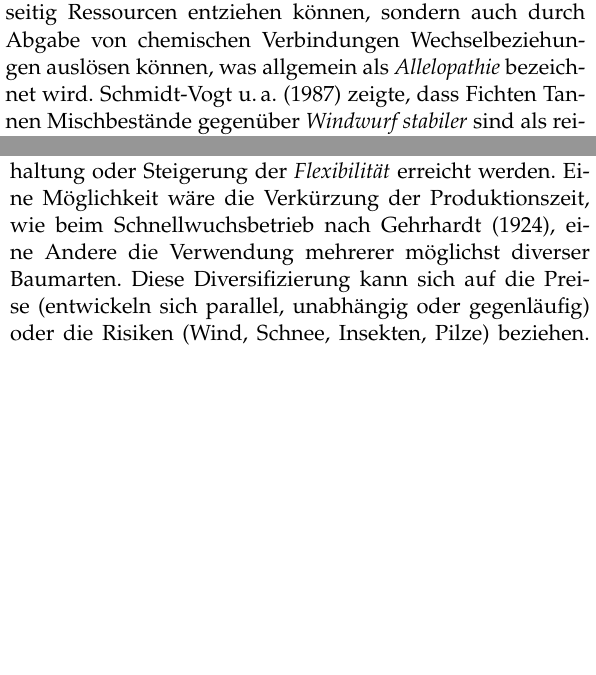
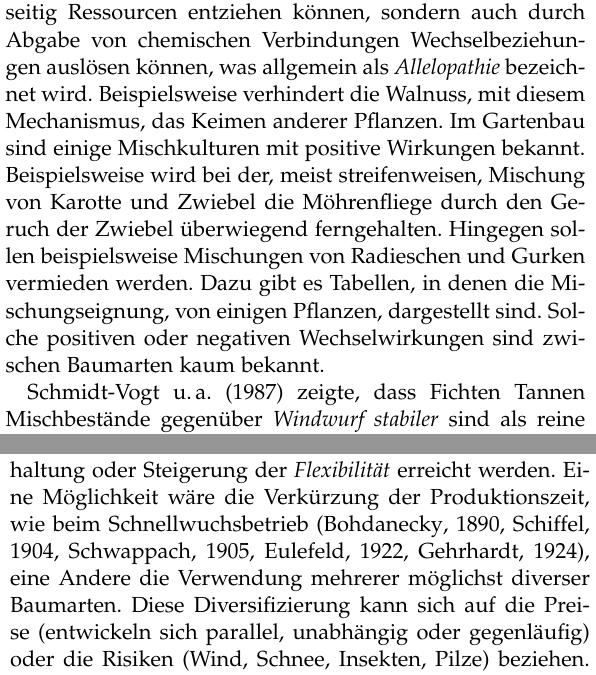
Before and after one commit to GeorgKindermann/texts, a LaTeX paper (mischOderReinbestand/mischOderReinbestand.tex): two parts of the columns of pages 7 and 8 of 11, joined at a grey line, cut so that both start at the same text, the shorter picture padded with empty space. Compiled offline with pdfLaTeX.

Commit message:
Edited Misch- oder Reinbestand

```diff
--- a/mischOderReinbestand/mischOderReinbestand.tex
+++ b/mischOderReinbestand/mischOderReinbestand.tex
@@ -639,7 +639,17 @@ ertragreichen zu mischen um beides gleichzeitig zu erreichen.
 \cite{molisch1937allelopathie} zeigte, dass sich Pflanzen nicht nur
 gegenseitig Ressourcen entziehen können, sondern auch durch Abgabe von
 chemischen Verbindungen Wechselbeziehungen auslösen können, was
-allgemein als \emph{Allelopathie} bezeichnet wird.
+allgemein als \emph{Allelopathie} bezeichnet wird. Beispielsweise
+verhindert die Walnuss, mit diesem Mechanismus, das Keimen anderer
+Pflanzen. Im Gartenbau sind einige Mischkulturen mit positive
+Wirkungen bekannt. Beispielsweise wird bei der, meist streifenweisen,
+Mischung von Karotte und Zwiebel die Möhrenfliege durch den Geruch der
+Zwiebel überwiegend ferngehalten. Hingegen sollen beispielsweise
+Mischungen von Radieschen und Gurken vermieden werden. Dazu gibt es
+Tabellen, in denen die Mischungseignung, von einigen Pflanzen,
+dargestellt sind. Solche positiven oder negativen Wechselwirkungen
+sind zwischen Baumarten kaum bekannt.
+
 \cite{schmidtVogt1987Sturmstabilitaet} zeigte, dass Fichten Tannen
 Mischbestände gegenüber \emph{Windwurf stabiler} sind als reine
 Fichtenbestände. \cite{schuetz2006stabilitaetMischbestand}
@@ -799,9 +809,9 @@ Bestandesrand, vor.
 insbesondere die Risiken zu senken sind. Dies kann durch Erhaltung
 oder Steigerung der \emph{Flexibilität} erreicht werden. Eine
 Möglichkeit wäre die Verkürzung der Produktionszeit, wie beim
-Schnellwuchsbetrieb nach
-\cite{gehrhardt1924StammzahlhaltungInJungenFichtenbestaenden}, eine
-Andere die Verwendung mehrerer möglichst diverser Baumarten. Diese
-Diversifizierung kann sich auf die Preise (entwickeln sich parallel,
-unabhängig oder gegenläufig) oder die Risiken (Wind, Schnee, Insekten,
-Pilze) beziehen. Günstig sind Mischungen von Baumarten deren sich
+Schnellwuchsbetrieb
+\citep{bohdanecky1890worlik,schiffel1904Wuchsgestze,schwappach1905durchforstungFichte,eulefeld1922schnellwuchs,gehrhardt1924StammzahlhaltungInJungenFichtenbestaenden},
+eine Andere die Verwendung mehrerer möglichst diverser
+Baumarten. Diese Diversifizierung kann sich auf die Preise (entwickeln
+sich parallel, unabhängig oder gegenläufig) oder die Risiken (Wind,
+Schnee, Insekten, Pilze) beziehen. Günstig sind Mischungen von
```
Also changed, not shown: mischOderReinbestand/literature.bib (+32 -0 lines), mischOderReinbestand/mischOderReinbestand.tex (16 more changed lines).
